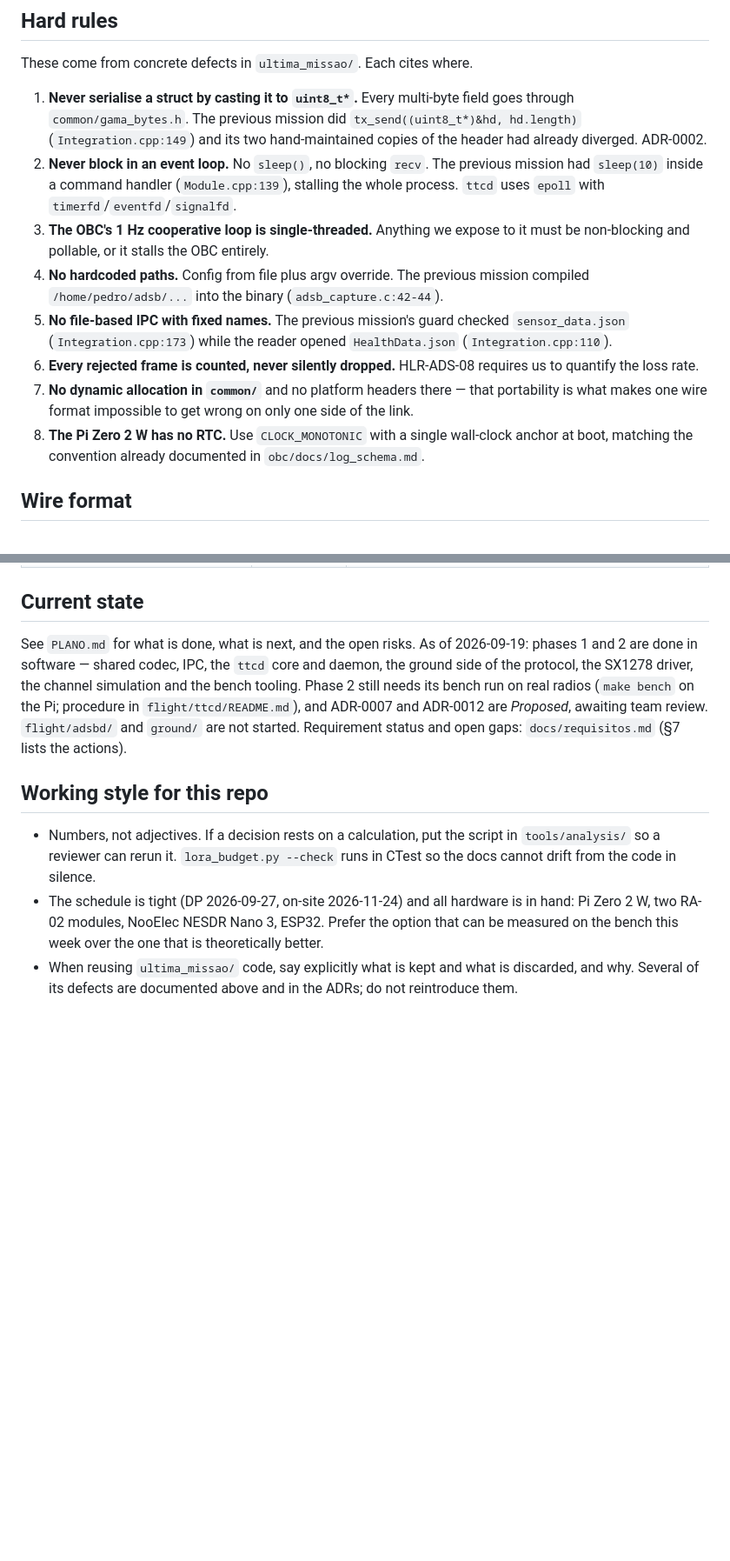
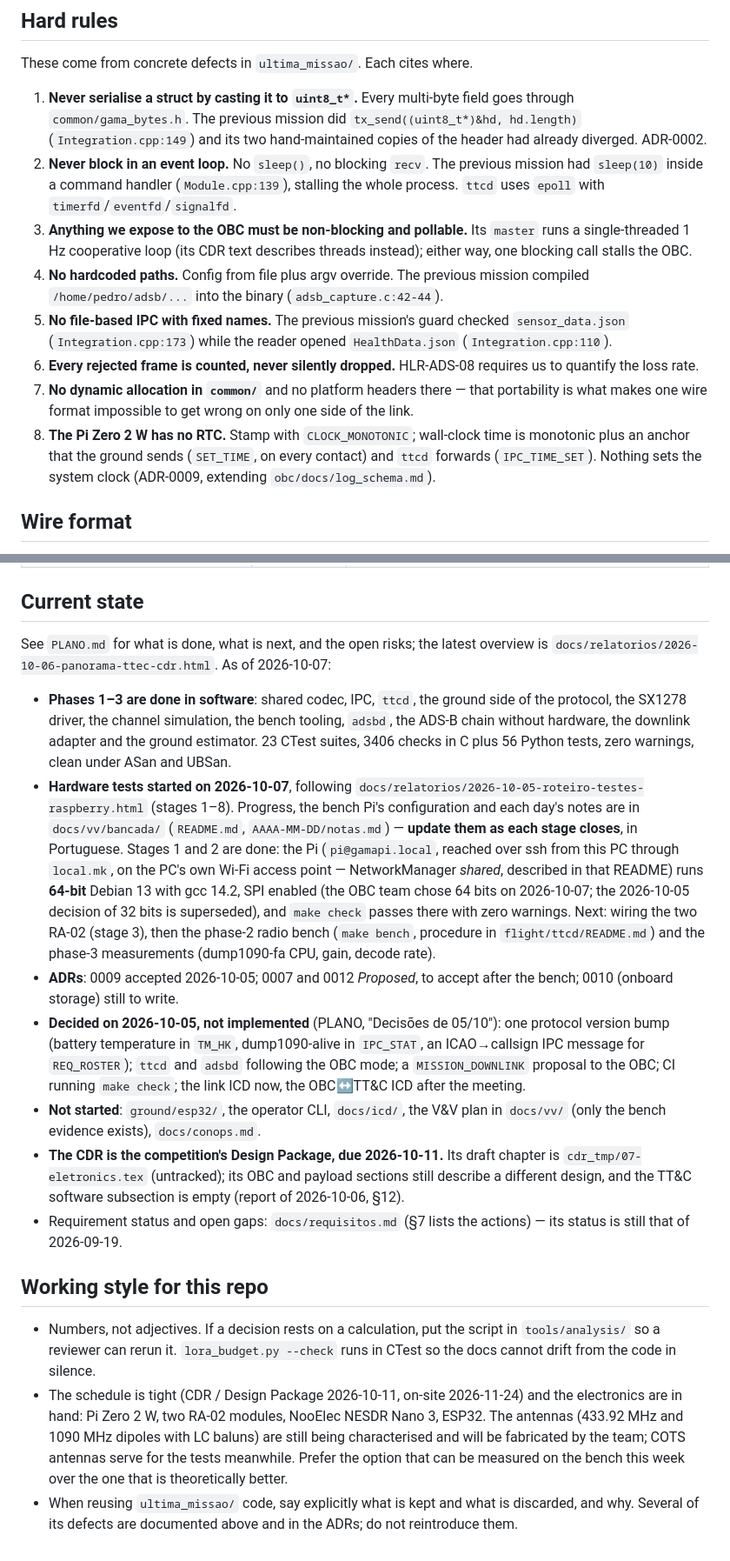
Before and after one commit to GamaCubeDesign/ttecGCD26, a Markdown page: AGENTS.md, 2 parts joined by grey strips. Shown at 87% size. Rendered like a GitHub page; blank space fills up the shorter version.

Commit message:
ai: atualiza o AGENTS.md — fase 3, decisões de 05/10 e a bancada
O mapa do repositório passa a ter o adsbd, o sbs_replay, o estimador da
ground, os orçamentos, os relatórios e docs/vv/bancada/; o ICD OBC↔TT&C
aparece como ainda não escrito, à espera da conversa com o OBC. As
seções de build e de regras acompanham a fase 3: a cadeia ADS-B sem
hardware, os núcleos do adsbd sem chamadas de sistema, a âncora de tempo
vinda do SET_TIME (ADR-0009) e o make check da Pi só com UBSan.

O estado atual é o de 07/10: fases 1–3 feitas em software, os testes em
hardware começados (etapas 1 e 2 concluídas, Pi em 64 bits), as decisões
de 05/10 ainda por implementar e o CDR de 11/10.

```diff
--- a/AGENTS.md
+++ b/AGENTS.md
@@ -90,8 +102,9 @@ These come from concrete defects in `ultima_missao/`. Each cites where.
    previous mission had `sleep(10)` inside a command handler
    (`Module.cpp:139`), stalling the whole process. `ttcd` uses `epoll` with
    `timerfd`/`eventfd`/`signalfd`.
-3. **The OBC's 1 Hz cooperative loop is single-threaded.** Anything we expose
-   to it must be non-blocking and pollable, or it stalls the OBC entirely.
+3. **Anything we expose to the OBC must be non-blocking and pollable.** Its
+   `master` runs a single-threaded 1 Hz cooperative loop (its CDR text
+   describes threads instead); either way, one blocking call stalls the OBC.
 4. **No hardcoded paths.** Config from file plus argv override. The previous
    mission compiled `/home/pedro/adsb/...` into the binary
    (`adsb_capture.c:42-44`).
@@ -103,9 +116,10 @@ These come from concrete defects in `ultima_missao/`. Each cites where.
 7. **No dynamic allocation in `common/`** and no platform headers there — that
    portability is what makes one wire format impossible to get wrong on only
    one side of the link.
-8. **The Pi Zero 2 W has no RTC.** Use `CLOCK_MONOTONIC` with a single
-   wall-clock anchor at boot, matching the convention already documented in
-   `obc/docs/log_schema.md`.
+8. **The Pi Zero 2 W has no RTC.** Stamp with `CLOCK_MONOTONIC`; wall-clock
+   time is monotonic plus an anchor that the ground sends (`SET_TIME`, on every
+   contact) and `ttcd` forwards (`IPC_TIME_SET`). Nothing sets the system
+   clock (ADR-0009, extending `obc/docs/log_schema.md`).
 
 ## Wire format
 
@@ -156,24 +170,55 @@ built from those.
 
 ## Current state
 
-See `PLANO.md` for what is done, what is next, and the open risks. As of
-2026-09-19: phases 1 and 2 are done in software — shared codec, IPC, the
-`ttcd` core and daemon, the ground side of the protocol, the SX1278 driver,
-the channel simulation and the bench tooling. Phase 2 still needs its bench
-run on real radios (`make bench` on the Pi; procedure in
-`flight/ttcd/README.md`), and ADR-0007 and ADR-0012 are *Proposed*, awaiting
-team review. `flight/adsbd/` and `ground/` are not started. Requirement
-status and open gaps: `docs/requisitos.md` (§7 lists the actions).
+See `PLANO.md` for what is done, what is next, and the open risks; the
+latest overview is `docs/relatorios/2026-10-06-panorama-ttec-cdr.html`. As of
+2026-10-07:
+
+- **Phases 1–3 are done in software**: shared codec, IPC, `ttcd`, the ground
+  side of the protocol, the SX1278 driver, the channel simulation, the bench
+  tooling, `adsbd`, the ADS-B chain without hardware, the downlink adapter and
+  the ground estimator. 23 CTest suites, 3406 checks in C plus 56 Python
+  tests, zero warnings, clean under ASan and UBSan.
+- **Hardware tests started on 2026-10-07**, following
+  `docs/relatorios/2026-10-05-roteiro-testes-raspberry.html` (stages 1–8).
+  Progress, the bench Pi's configuration and each day's notes are in
+  `docs/vv/bancada/` (`README.md`, `AAAA-MM-DD/notas.md`) — **update them as
+  each stage closes**, in Portuguese. Stages 1 and 2 are done: the Pi
+  (`pi@gamapi.local`, reached over ssh from this PC through `local.mk`, on
+  the PC's own Wi-Fi access point — NetworkManager *shared*, described in
+  that README) runs **64-bit** Debian 13 with gcc 14.2, SPI enabled (the OBC
+  team chose 64 bits on 2026-10-07; the 2026-10-05 decision of 32 bits is
+  superseded), and `make check` passes there with zero warnings. Next: wiring
+  the two RA-02 (stage 3), then the phase-2 radio bench (`make bench`,
+  procedure in `flight/ttcd/README.md`) and the phase-3 measurements
+  (dump1090-fa CPU, gain, decode rate).
+- **ADRs**: 0009 accepted 2026-10-05; 0007 and 0012 *Proposed*, to accept
+  after the bench; 0010 (onboard storage) still to write.
+- **Decided on 2026-10-05, not implemented** (PLANO, "Decisões de 05/10"): one
+  protocol version bump (battery temperature in `TM_HK`, dump1090-alive in
+  `IPC_STAT`, an ICAO→callsign IPC message for `REQ_ROSTER`); `ttcd` and
+  `adsbd` following the OBC mode; a `MISSION_DOWNLINK` proposal to the OBC; CI
+  running `make check`; the link ICD now, the OBC↔TT&C ICD after the meeting.
+- **Not started**: `ground/esp32/`, the operator CLI, `docs/icd/`, the V&V
+  plan in `docs/vv/` (only the bench evidence exists), `docs/conops.md`.
+- **The CDR is the competition's Design Package, due 2026-10-11.** Its draft
+  chapter is `cdr_tmp/07-eletronics.tex` (untracked); its OBC and payload
+  sections still describe a different design, and the TT&C software
+  subsection is empty (report of 2026-10-06, §12).
+- Requirement status and open gaps: `docs/requisitos.md` (§7 lists the
+  actions) — its status is still that of 2026-09-19.
 
 ## Working style for this repo
 
 - Numbers, not adjectives. If a decision rests on a calculation, put the script
   in `tools/analysis/` so a reviewer can rerun it. `lora_budget.py --check`
   runs in CTest so the docs cannot drift from the code in silence.
-- The schedule is tight (DP 2026-09-27, on-site 2026-11-24) and all hardware is
-  in hand: Pi Zero 2 W, two RA-02 modules, NooElec NESDR Nano 3, ESP32. Prefer
-  the option that can be measured on the bench this week over the one that is
-  theoretically better.
+- The schedule is tight (CDR / Design Package 2026-10-11, on-site 2026-11-24)
+  and the electronics are in hand: Pi Zero 2 W, two RA-02 modules, NooElec
+  NESDR Nano 3, ESP32. The antennas (433.92 MHz and 1090 MHz dipoles with LC
+  baluns) are still being characterised and will be fabricated by the team;
+  COTS antennas serve for the tests meanwhile. Prefer the option that can be
+  measured on the bench this week over the one that is theoretically better.
 - When reusing `ultima_missao/` code, say explicitly what is kept and what is
   discarded, and why. Several of its defects are documented above and in the
   ADRs; do not reintroduce them.
```
Also changed, not shown: other parts of AGENTS.md (+27 -15 lines).
